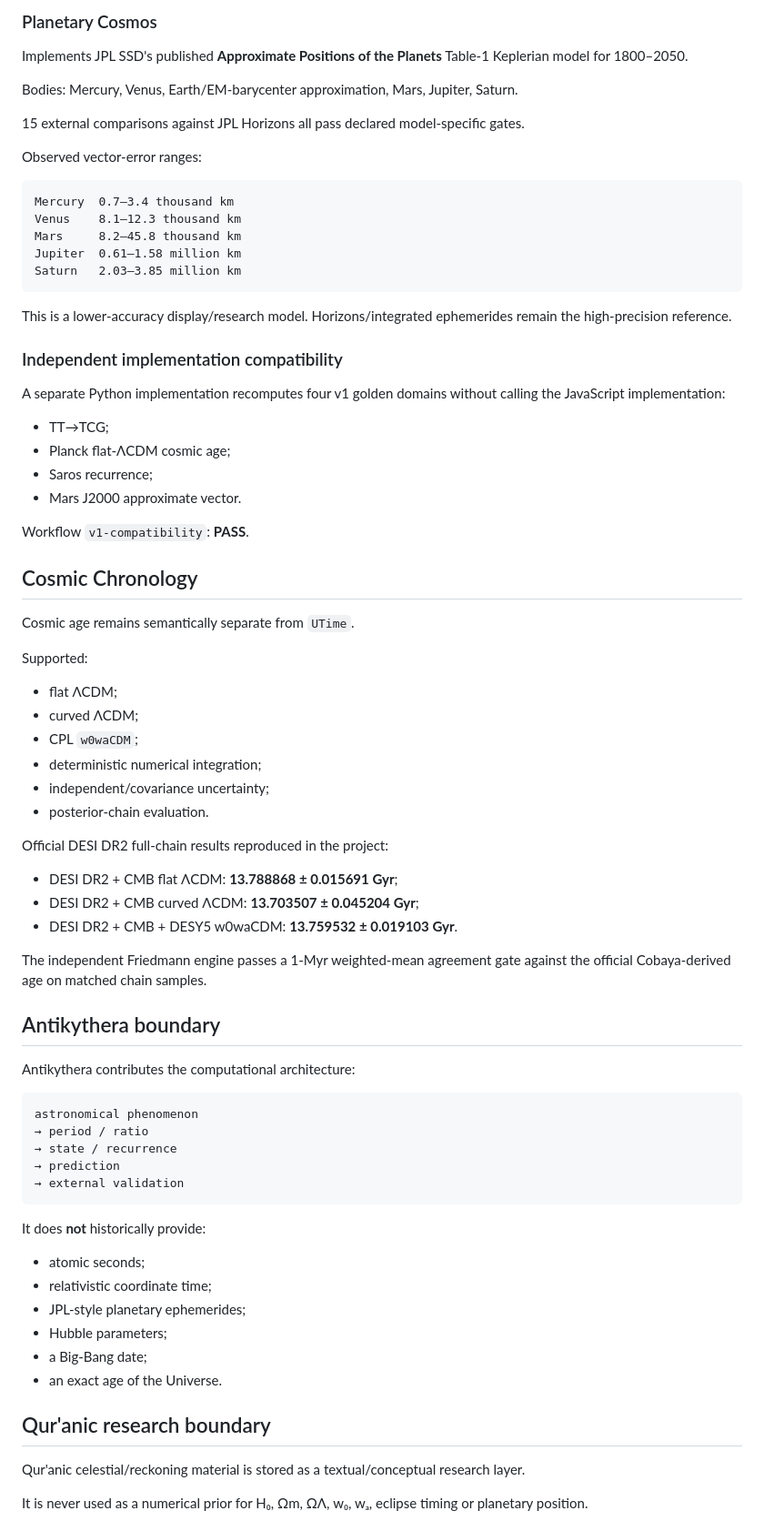
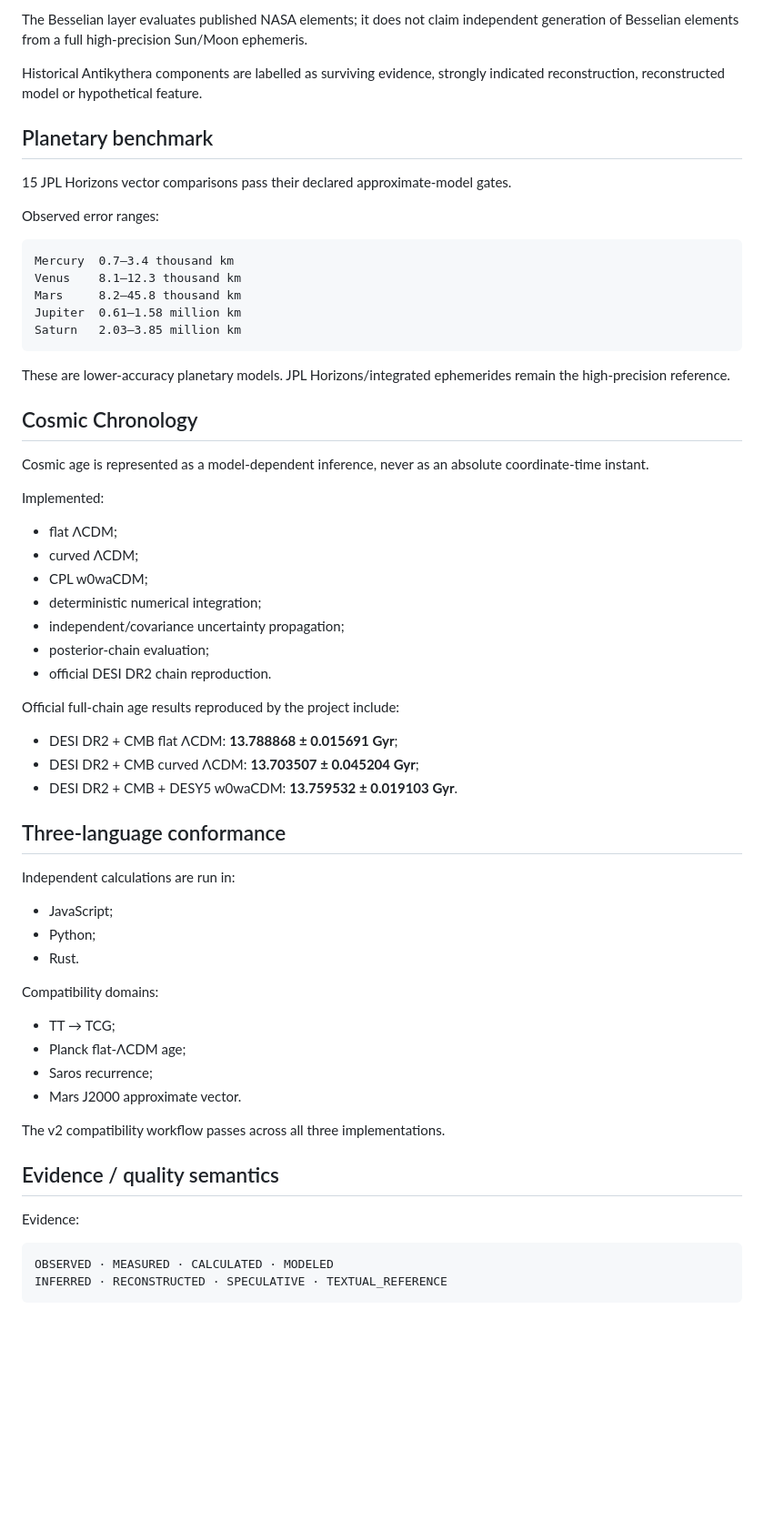
Before and after one commit to bjo163/antikythera-time, a Markdown page: README.md, the part around one of its changes. Shown at 91% size. GitHub-like rendering; blank space fills up the shorter version.

````diff
--- a/README.md
+++ b/README.md
@@ -81,13 +87,13 @@ NASA Solar Saros 139 reference check:
 
-### Planetary Cosmos
+The Besselian layer evaluates published NASA elements; it does not claim independent generation of Besselian elements from a full high-precision Sun/Moon ephemeris.
 
-Implements JPL SSD's published **Approximate Positions of the Planets** Table-1 Keplerian model for 1800–2050.
+Historical Antikythera components are labelled as surviving evidence, strongly indicated reconstruction, reconstructed model or hypothetical feature.
 
-Bodies: Mercury, Venus, Earth/EM-barycenter approximation, Mars, Jupiter, Saturn.
+## Planetary benchmark
 
-15 external comparisons against JPL Horizons all pass declared model-specific gates.
+15 JPL Horizons vector comparisons pass their declared approximate-model gates.
 
-Observed vector-error ranges:
+Observed error ranges:
 
 ```text
 Mercury  0.7–3.4 thousand km
@@ -97,64 +103,51 @@ Jupiter  0.61–1.58 million km
 Saturn   2.03–3.85 million km
 ```
 
-This is a lower-accuracy display/research model. Horizons/integrated ephemerides remain the high-precision reference.
-
-### Independent implementation compatibility
-
-A separate Python implementation recomputes four v1 golden domains without calling the JavaScript implementation:
-
-- TT→TCG;
-- Planck flat-ΛCDM cosmic age;
-- Saros recurrence;
-- Mars J2000 approximate vector.
-
-Workflow `v1-compatibility`: **PASS**.
+These are lower-accuracy planetary models. JPL Horizons/integrated ephemerides remain the high-precision reference.
 
 ## Cosmic Chronology
 
-Cosmic age remains semantically separate from `UTime`.
+Cosmic age is represented as a model-dependent inference, never as an absolute coordinate-time instant.
 
-Supported:
+Implemented:
 
 - flat ΛCDM;
 - curved ΛCDM;
-- CPL `w0waCDM`;
+- CPL w0waCDM;
 - deterministic numerical integration;
-- independent/covariance uncertainty;
-- posterior-chain evaluation.
+- independent/covariance uncertainty propagation;
+- posterior-chain evaluation;
+- official DESI DR2 chain reproduction.
 
-Official DESI DR2 full-chain results reproduced in the project:
+Official full-chain age results reproduced by the project include:
 
 - DESI DR2 + CMB flat ΛCDM: **13.788868 ± 0.015691 Gyr**;
 - DESI DR2 + CMB curved ΛCDM: **13.703507 ± 0.045204 Gyr**;
 - DESI DR2 + CMB + DESY5 w0waCDM: **13.759532 ± 0.019103 Gyr**.
 
-The independent Friedmann engine passes a 1-Myr weighted-mean agreement gate against the official Cobaya-derived age on matched chain samples.
+## Three-language conformance
 
-## Antikythera boundary
+Independent calculations are run in:
 
-Antikythera contributes the computational architecture:
+- JavaScript;
+- Python;
+- Rust.
+
+Compatibility domains:
+
+- TT → TCG;
+- Planck flat-ΛCDM age;
+- Saros recurrence;
+- Mars J2000 approximate vector.
+
+The v2 compatibility workflow passes across all three implementations.
+
+## Evidence / quality semantics
+
+Evidence:
 
 ```text
-astronomical phenomenon
-→ period / ratio
-→ state / recurrence
-→ prediction
-→ external validation
+OBSERVED · MEASURED · CALCULATED · MODELED
+INFERRED · RECONSTRUCTED · SPECULATIVE · TEXTUAL_REFERENCE
 ```
 
-It does **not** historically provide:
-
-- atomic seconds;
-- relativistic coordinate time;
-- JPL-style planetary ephemerides;
-- Hubble parameters;
-- a Big-Bang date;
-- an exact age of the Universe.
-
-## Qur'anic research boundary
-
-Qur'anic celestial/reckoning material is stored as a textual/conceptual research layer.
-
-It is never used as a numerical prior for H₀, Ωm, ΩΛ, w₀, wₐ, eclipse timing or planetary position.
-
````
Also changed, not shown: other parts of README.md (+118 -95 lines).
